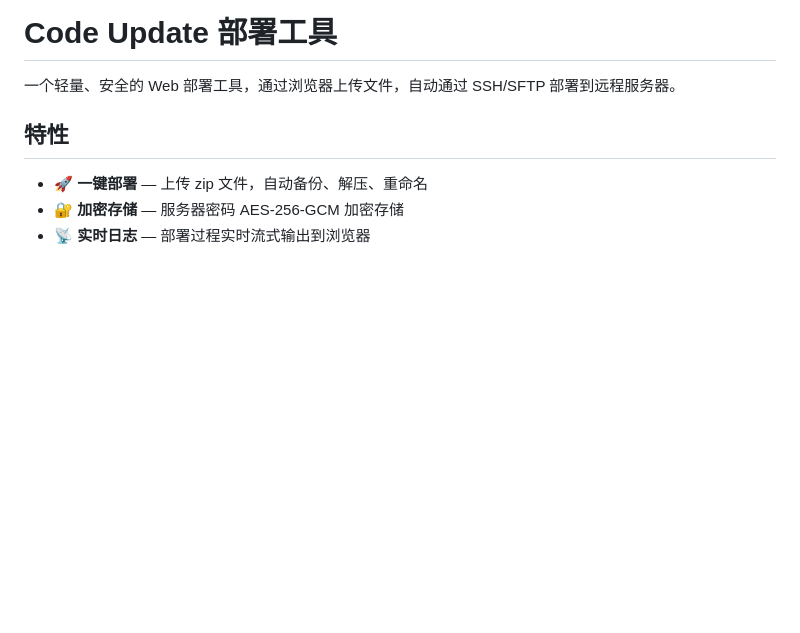
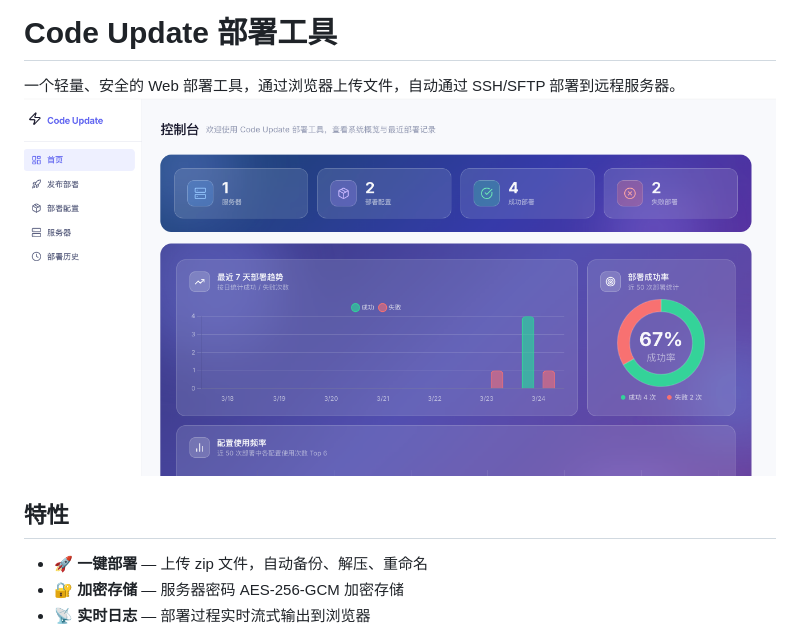
Before and after one commit to YaooGo/code-update, a Markdown page: README.md, the part around the change. Drawn GitHub-style; pictures changed too: image.png (added); blank space fills up the shorter version.

```diff
--- a/README.md
+++ b/README.md
@@ -1,6 +1,7 @@
 # Code Update 部署工具
 
 一个轻量、安全的 Web 部署工具，通过浏览器上传文件，自动通过 SSH/SFTP 部署到远程服务器。
+![alt text](image.png)
 
 ## 特性
 
```
